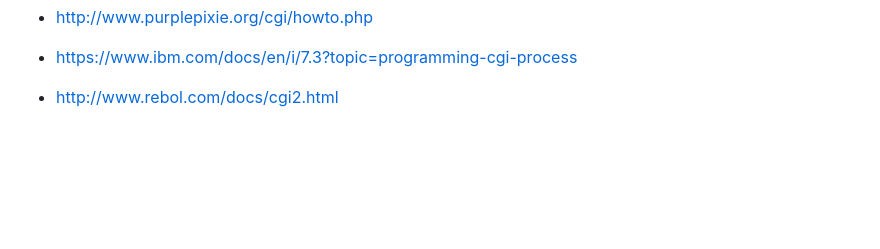
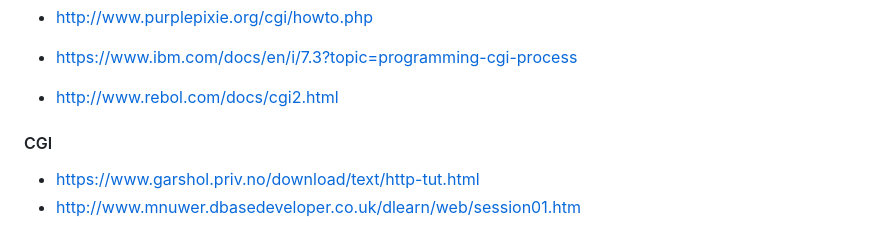
Before and after one commit to mtellal/webserv, a Markdown page: README.md, the part around the change. GitHub-like rendering; blank space fills up the shorter version.

```diff
--- a/README.md
+++ b/README.md
@@ -113,3 +113,8 @@ xhtml) </br>
 - http://www.purplepixie.org/cgi/howto.php
 - https://www.ibm.com/docs/en/i/7.3?topic=programming-cgi-process
 - http://www.rebol.com/docs/cgi2.html
+
+
+#### CGI
+- https://www.garshol.priv.no/download/text/http-tut.html
+- http://www.mnuwer.dbasedeveloper.co.uk/dlearn/web/session01.htm
```
